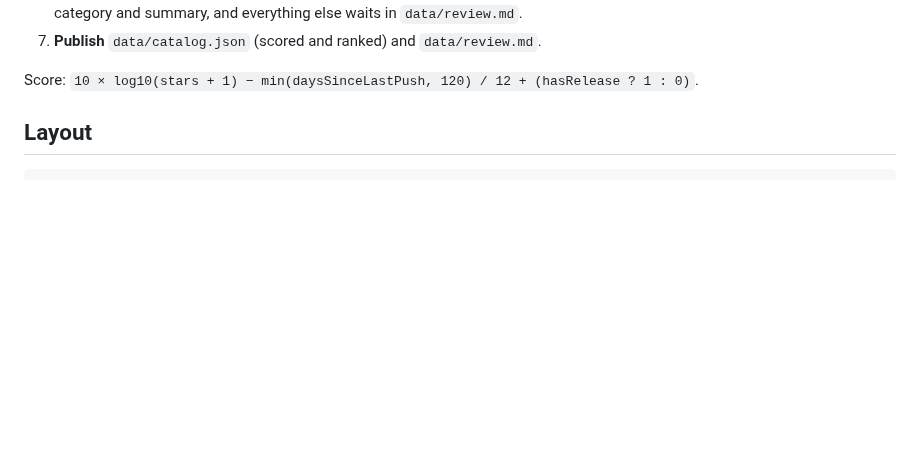
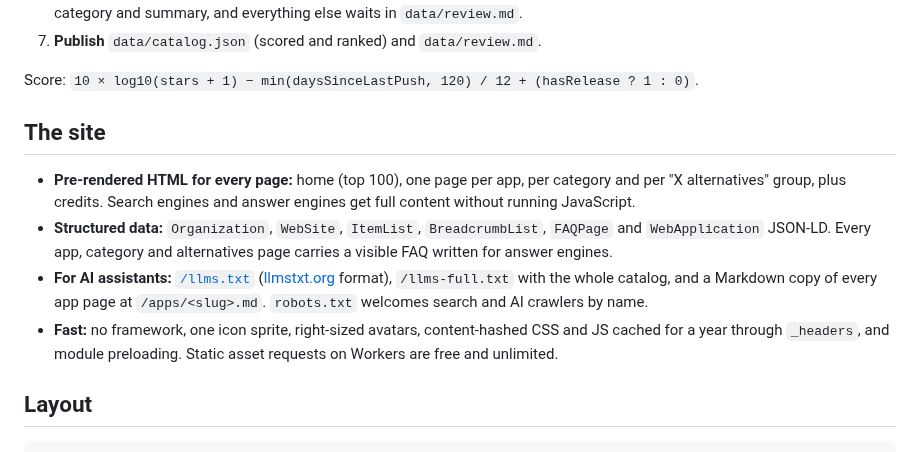
Before and after one commit to SaiAkashNeela/openflarestack, a Markdown page: README.md, the part around one of its changes. Rendered like a GitHub page; blank space fills up the shorter version.

```diff
--- a/README.md
+++ b/README.md
@@ -21,6 +34,13 @@ GitHub README search ──────────┼─► daily.yml (03:00 UT
 7. **Publish** `data/catalog.json` (scored and ranked) and `data/review.md`.
 
 Score: `10 × log10(stars + 1) − min(daysSinceLastPush, 120) / 12 + (hasRelease ? 1 : 0)`.
+
+## The site
+
+- **Pre-rendered HTML for every page:** home (top 100), one page per app, per category and per "X alternatives" group, plus credits. Search engines and answer engines get full content without running JavaScript.
+- **Structured data:** `Organization`, `WebSite`, `ItemList`, `BreadcrumbList`, `FAQPage` and `WebApplication` JSON-LD. Every app, category and alternatives page carries a visible FAQ written for answer engines.
+- **For AI assistants:** [`/llms.txt`](https://openflarestack.com/llms.txt) ([llmstxt.org](https://llmstxt.org) format), `/llms-full.txt` with the whole catalog, and a Markdown copy of every app page at `/apps/<slug>.md`. `robots.txt` welcomes search and AI crawlers by name.
+- **Fast:** no framework, one icon sprite, right-sized avatars, content-hashed CSS and JS cached for a year through `_headers`, and module preloading. Static asset requests on Workers are free and unlimited.
 
 ## Layout
 
```
Also changed, not shown: other parts of README.md (+14 -1 lines), .github/screenshots/app.jpg (added), .github/screenshots/home.jpg (added), .github/screenshots/mobile.jpg (added), site/assets/apple-touch-icon.png (added), site/assets/og.png (added), 4 other files.
